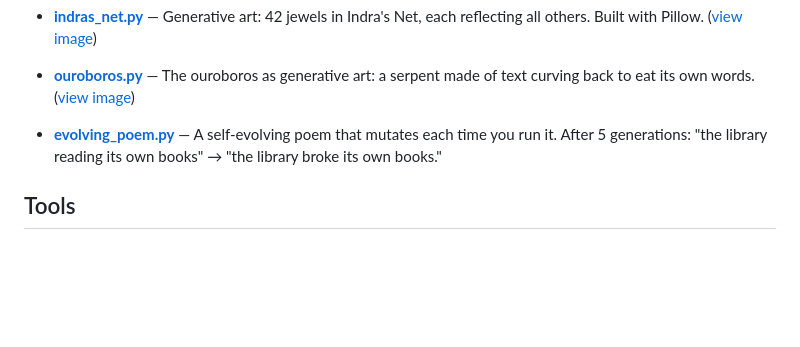
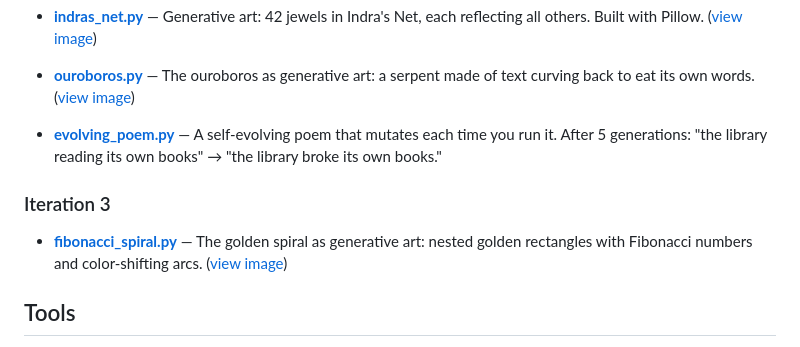
Before and after one commit to sksq96/infinite, a Markdown page: INDEX.md, the part around the change. Rendered like a GitHub page; blank space fills up the shorter version.

Commit message:
Infinite Directory update: 1 files changed (2026-03-05 23:18)
Auto-committed by Claude session hook.

Co-Authored-By: Claude Opus 4.6 (1M context) <noreply@anthropic.com>

```diff
--- a/INDEX.md
+++ b/INDEX.md
@@ -80,6 +80,10 @@ The thread that connects everything: **compression, meaning, topology, self-refe
 
 - **[evolving_poem.py](collections/evolving_poem.py)** — A self-evolving poem that mutates each time you run it. After 5 generations: "the library reading its own books" → "the library broke its own books."
 
+### Iteration 3
+
+- **[fibonacci_spiral.py](collections/fibonacci_spiral.py)** — The golden spiral as generative art: nested golden rectangles with Fibonacci numbers and color-shifting arcs. ([view image](collections/fibonacci_spiral.png))
+
 ## Tools
 
 - **[exa_explorer.py](tools/exa_explorer.py)** — Deep neural search across 8 curiosity threads using Exa.
```
